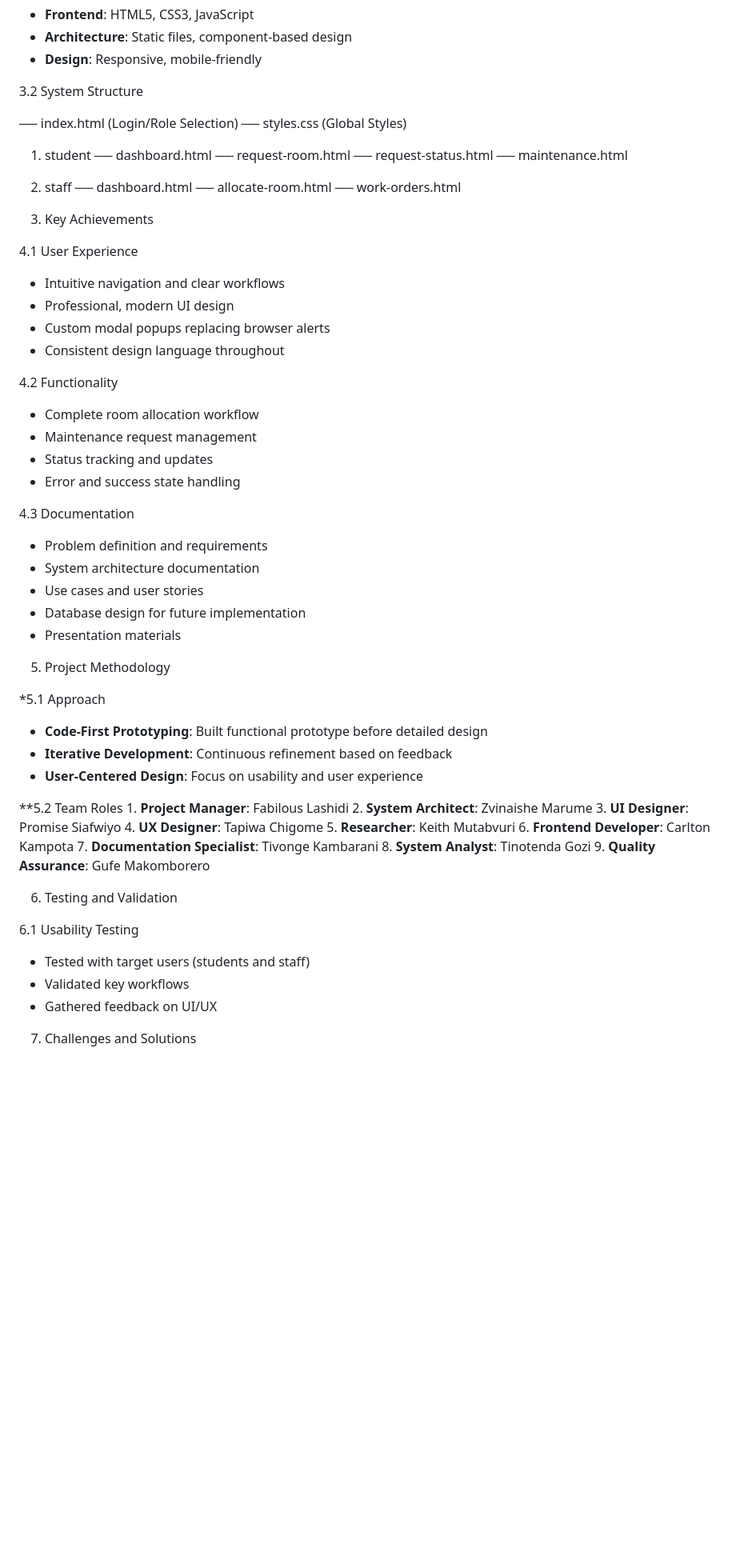
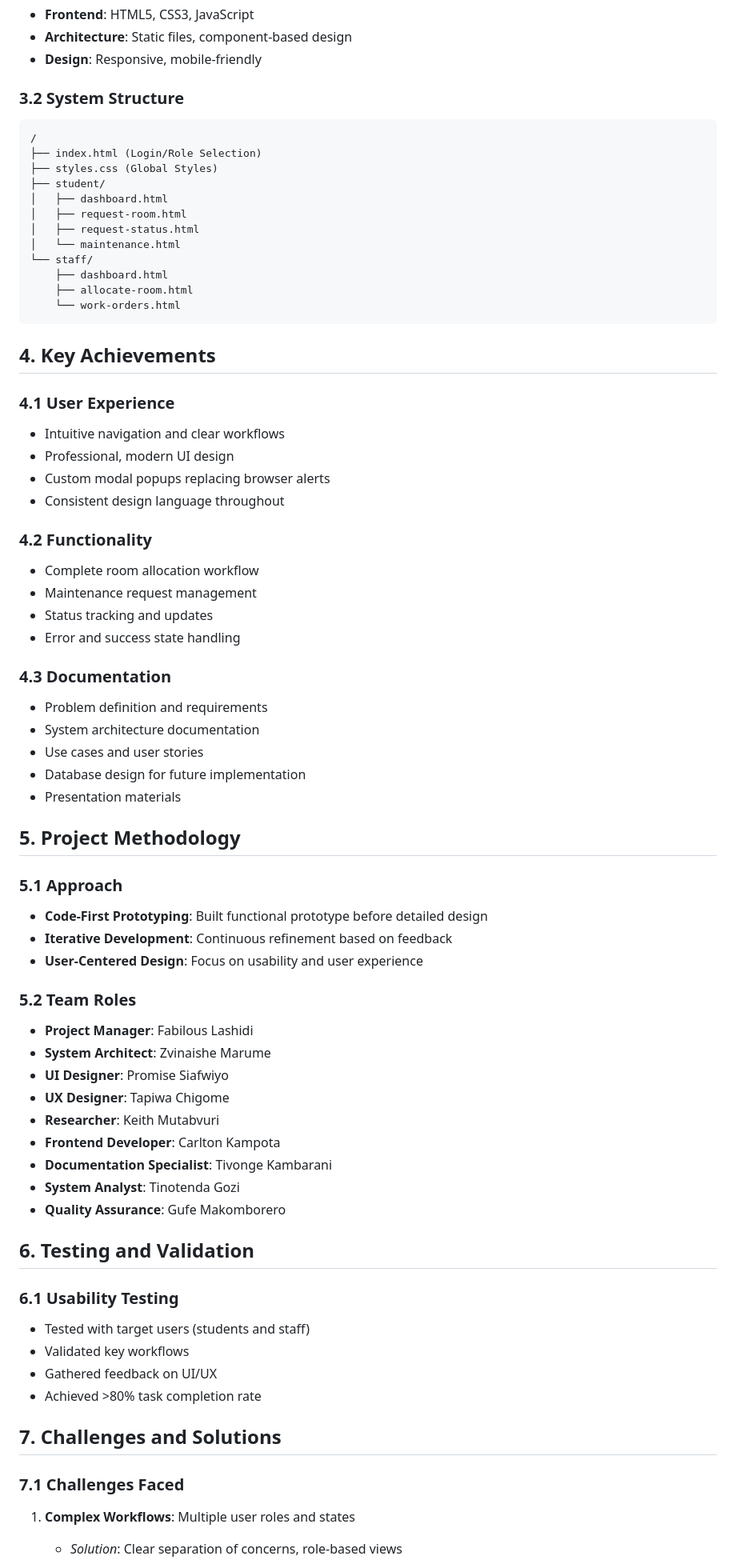
Before and after one commit to fabber04/HOSTEL-ROOM-ALLOCATION-MAINTENANCE, a Markdown page: docs/PROJECT_SUMMARY.md, the part around one of its changes. Shown at 80% size. Rendered like a GitHub page; blank space fills up the shorter version.

Commit message:
updated documentation

````diff
--- a/docs/PROJECT_SUMMARY.md
+++ b/docs/PROJECT_SUMMARY.md
@@ -60,71 +58,75 @@ A web-based prototype system that provides:
 - **Architecture**: Static files, component-based design
 - **Design**: Responsive, mobile-friendly
 
-3.2 System Structure
+### 3.2 System Structure
+```
+/
+├── index.html (Login/Role Selection)
+├── styles.css (Global Styles)
+├── student/
+│   ├── dashboard.html
+│   ├── request-room.html
+│   ├── request-status.html
+│   └── maintenance.html
+└── staff/
+    ├── dashboard.html
+    ├── allocate-room.html
+    └── work-orders.html
+```
 
+## 4. Key Achievements
 
-── index.html (Login/Role Selection)
-── styles.css (Global Styles)
-1. student
-   ── dashboard.html
-    ── request-room.html
-     ── request-status.html
-     ── maintenance.html
-2. staff
-    ── dashboard.html
-    ── allocate-room.html
-    ── work-orders.html
-
-
-4. Key Achievements
-
-4.1 User Experience
+### 4.1 User Experience
 
 - Intuitive navigation and clear workflows
 - Professional, modern UI design
 - Custom modal popups replacing browser alerts
 - Consistent design language throughout
 
-4.2 Functionality
+### 4.2 Functionality
 
 - Complete room allocation workflow
 - Maintenance request management
 - Status tracking and updates
 - Error and success state handling
 
-4.3 Documentation
+### 4.3 Documentation
 - Problem definition and requirements
 - System architecture documentation
 - Use cases and user stories
 - Database design for future implementation
 - Presentation materials
 
-5. Project Methodology
+## 5. Project Methodology
 
-*5.1 Approach
+### 5.1 Approach
 - **Code-First Prototyping**: Built functional prototype before detailed design
 - **Iterative Development**: Continuous refinement based on feedback
 - **User-Centered Design**: Focus on usability and user experience
 
-**5.2 Team Roles
-      1. **Project Manager**: Fabilous Lashidi
-      2. **System Architect**: Zvinaishe Marume
-      3. **UI Designer**: Promise Siafwiyo
-      4. **UX Designer**: Tapiwa Chigome
-      5. **Researcher**: Keith Mutabvuri
-      6.  **Frontend Developer**: Carlton Kampota
-      7.  **Documentation Specialist**: Tivonge Kambarani
-      8. **System Analyst**: Tinotenda Gozi
-      9. **Quality Assurance**: Gufe Makomborero
+### 5.2 Team Roles
+- **Project Manager**: Fabilous Lashidi
+- **System Architect**: Zvinaishe Marume
+- **UI Designer**: Promise Siafwiyo
+- **UX Designer**: Tapiwa Chigome
+- **Researcher**: Keith Mutabvuri
+- **Frontend Developer**: Carlton Kampota
+- **Documentation Specialist**: Tivonge Kambarani
+- **System Analyst**: Tinotenda Gozi
+- **Quality Assurance**: Gufe Makomborero
 
-6. Testing and Validation
+## 6. Testing and Validation
 
-6.1 Usability Testing
+### 6.1 Usability Testing
 - Tested with target users (students and staff)
 - Validated key workflows
 - Gathered feedback on UI/UX
+- Achieved >80% task completion rate
 
 
+## 7. Challenges and Solutions
 
-7. Challenges and Solutions
+### 7.1 Challenges Faced
+1. **Complex Workflows**: Multiple user roles and states
+   - *Solution*: Clear separation of concerns, role-based views
 
````
Also changed, not shown: other parts of docs/PROJECT_SUMMARY.md (+36 -36 lines).
